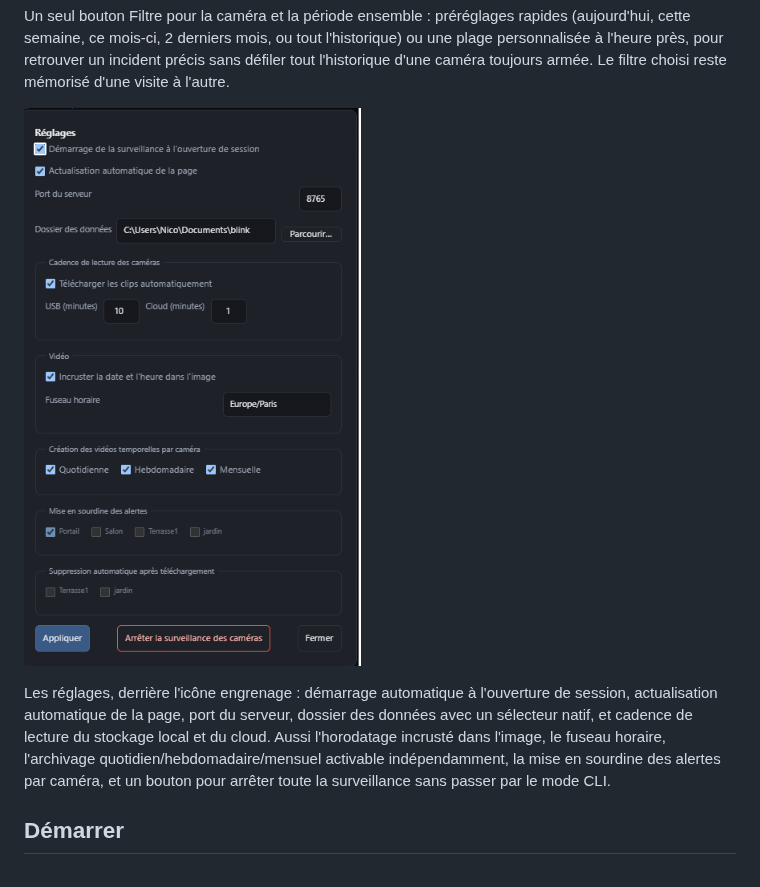
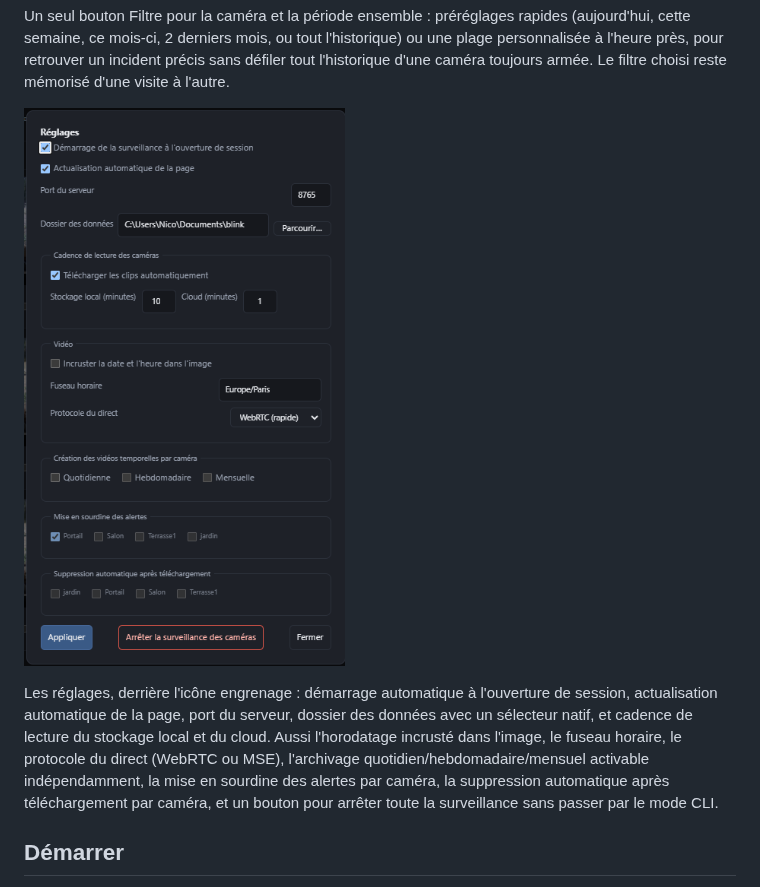
Before and after one commit to nico579/blink2video, a Markdown page: README.fr.md, the part around the change. Drawn GitHub-style; pictures changed too: Screenshots/settings.fr.PNG.

```diff
--- a/README.fr.md
+++ b/README.fr.md
@@ -84,9 +84,11 @@ Les réglages, derrière l'icône engrenage : démarrage automatique à
 l'ouverture de session, actualisation automatique de la page, port du
 serveur, dossier des données avec un sélecteur natif, et cadence de lecture
 du stockage local et du cloud. Aussi l'horodatage incrusté dans l'image, le
-fuseau horaire, l'archivage quotidien/hebdomadaire/mensuel activable
-indépendamment, la mise en sourdine des alertes par caméra, et un bouton
-pour arrêter toute la surveillance sans passer par le mode CLI.
+fuseau horaire, le protocole du direct (WebRTC ou MSE), l'archivage
+quotidien/hebdomadaire/mensuel activable indépendamment, la mise en
+sourdine des alertes par caméra, la suppression automatique après
+téléchargement par caméra, et un bouton pour arrêter toute la surveillance
+sans passer par le mode CLI.
 
 ## Démarrer
 
```
Also changed, not shown: README.md (+4 -3 lines), Screenshots/settings.PNG.
